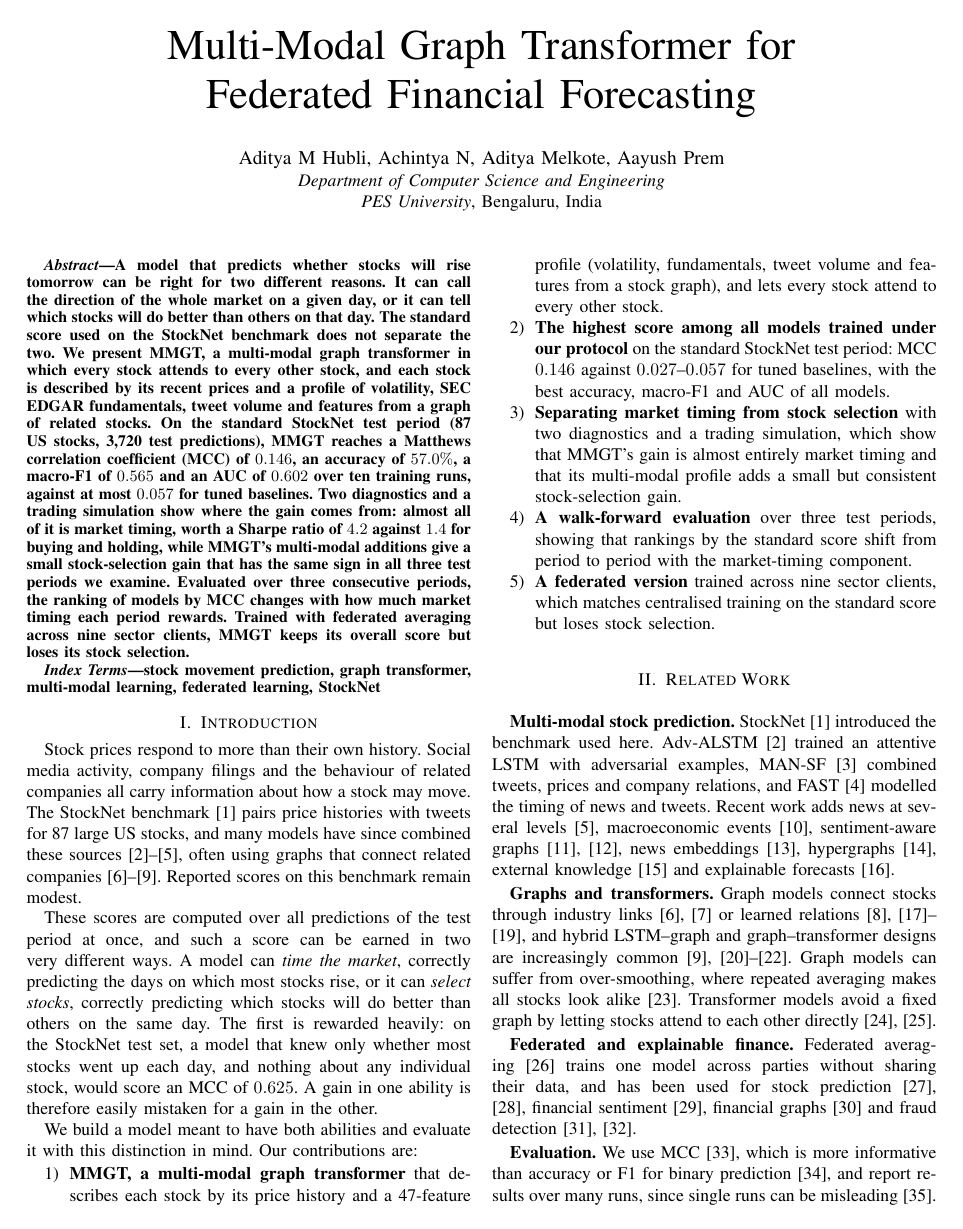
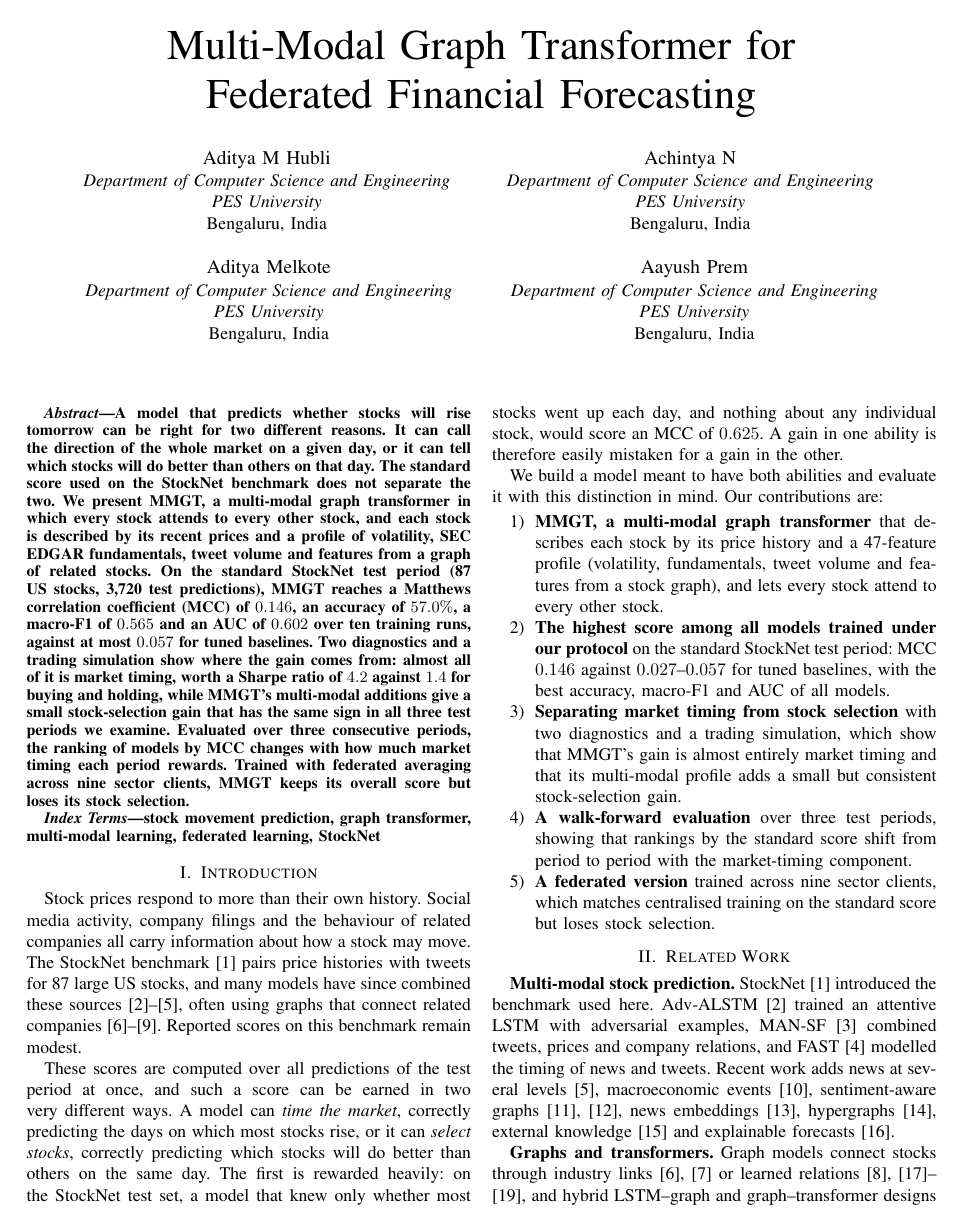
Before and after one commit to AdityaMelkote3004/capstone, a LaTeX paper (paper/main.tex): page 1 of 7. Compiled offline with pdfLaTeX.

Commit message:
Paper: separate author block per author (2x2), same affiliation each
Co-Authored-By: Claude Opus 5.5 <noreply@anthropic.com>

```diff
--- a/paper/main.tex
+++ b/paper/main.tex
@@ -14,10 +21,28 @@
+\makeatother
+
 \begin{document}
 
 \title{Multi-Modal Graph Transformer for\\Federated Financial Forecasting}
 
-\author{\IEEEauthorblockN{Aditya M Hubli, Achintya N, Aditya Melkote, Aayush Prem}
+\author{\IEEEauthorblockN{Aditya M Hubli}
 \IEEEauthorblockA{\textit{Department of Computer Science and Engineering}\\
-\textit{PES University}, Bengaluru, India}}
+\textit{PES University}\\
+Bengaluru, India}
+\and
+\IEEEauthorblockN{Achintya N}
+\IEEEauthorblockA{\textit{Department of Computer Science and Engineering}\\
+\textit{PES University}\\
+Bengaluru, India}
+\linebreakand
+\IEEEauthorblockN{Aditya Melkote}
+\IEEEauthorblockA{\textit{Department of Computer Science and Engineering}\\
+\textit{PES University}\\
+Bengaluru, India}
+\and
+\IEEEauthorblockN{Aayush Prem}
+\IEEEauthorblockA{\textit{Department of Computer Science and Engineering}\\
+\textit{PES University}\\
+Bengaluru, India}}
 
 \maketitle
 
```
Also changed, not shown: paper/main.tex (7 more changed lines).
